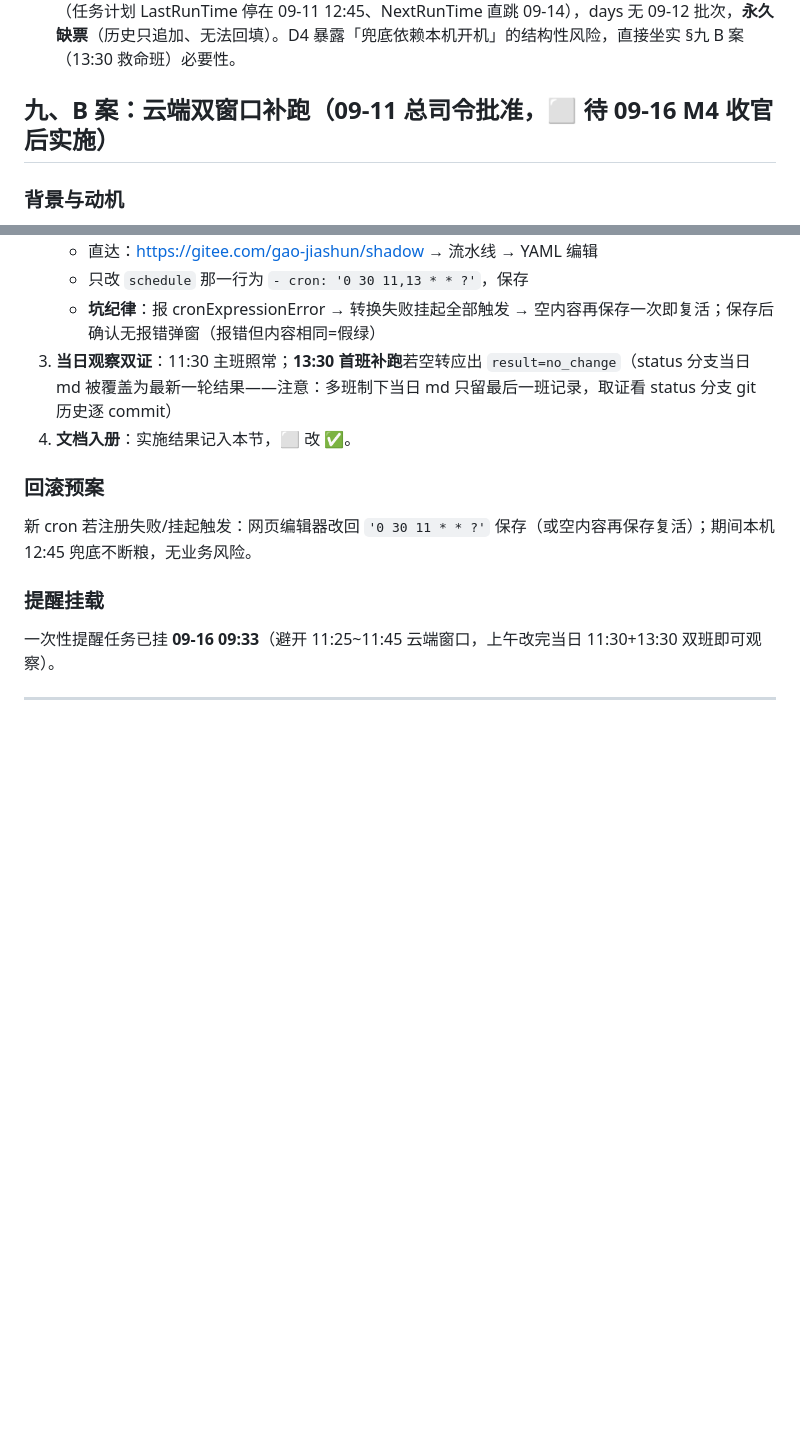
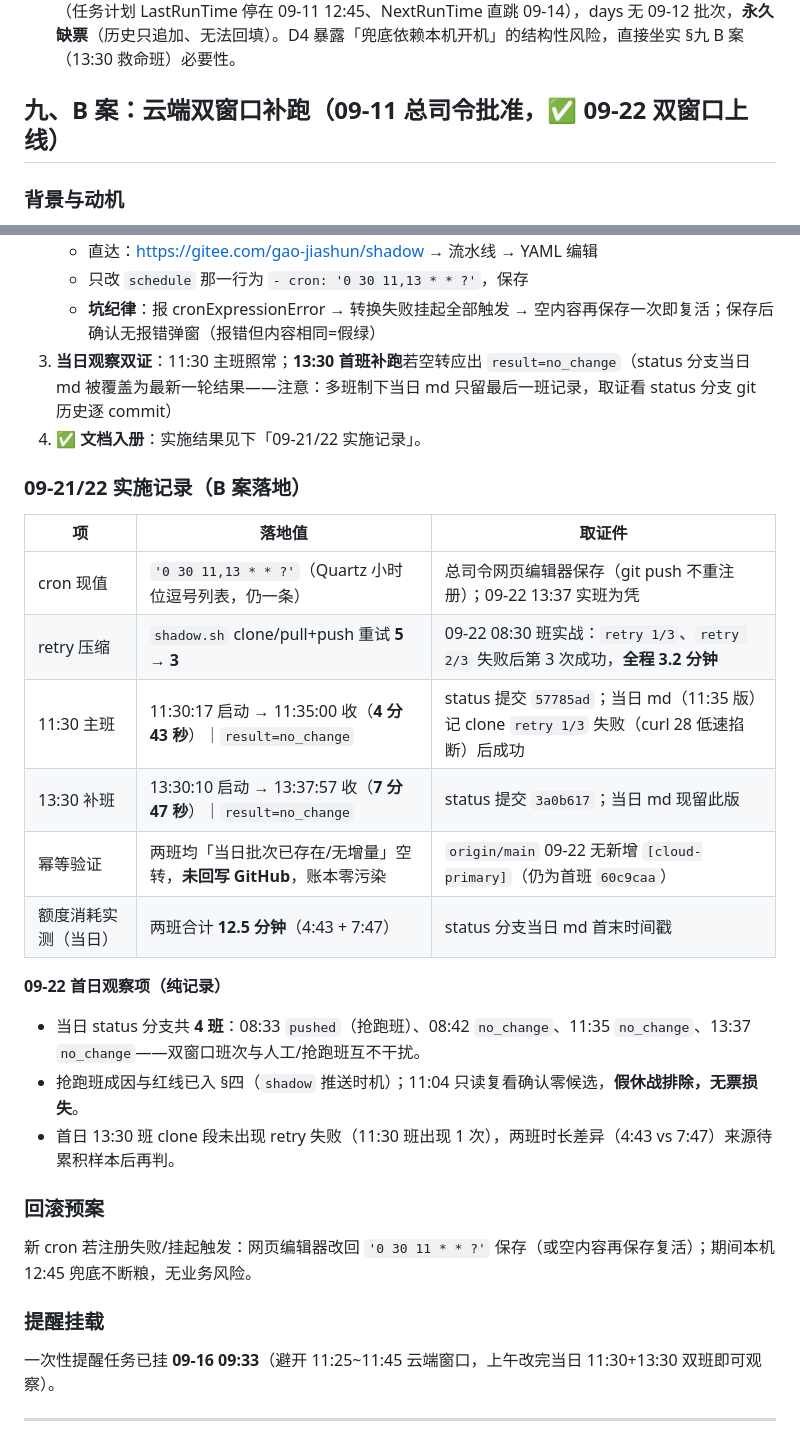
Before and after one commit to DavidGao1024/WorldCup2026, a Markdown page: projectDoc/plan/2026-09-04-gitee-go-shadow-channel.md, 2 parts joined by grey strips. Drawn GitHub-style; blank space fills up the shorter version.

```diff
--- a/projectDoc/plan/2026-09-04-gitee-go-shadow-channel.md
+++ b/projectDoc/plan/2026-09-04-gitee-go-shadow-channel.md
@@ -139,7 +139,7 @@ Gitee Go（百度云苏州）yml triggers.schedule cron '0 30 11 * * ?'（**6
 - ✅ Gitee 令牌「先不动」裁决当日升级处置（09-11）：查实令牌 `shadow`（09-07 签发，projects+user_info）原为**永不过期**；总司令网页端直接改过期时间为 **90 天（2026-12-10 后过期）**并已生效——令牌值不变，config.sh 零改动，无需验证。经验：**Gitee 支持对已有令牌直改过期时间（与 GitHub PAT 不同，无需重发）**。到期前处置提醒已挂 `a78a9aaa`（12-05 09:37，**换仓库级私人令牌方案**——总司令发现 Gitee 支持仓库级令牌，权限只锁 shadow 库替代账号级 projects；含自续期条款）。
 - ✅ D4/D5 双证核验完毕（09-14 哨兵补记）：D5（09-13）新 PAT 首次真实推送成功——`6f43dac` 出票 3 张，status 摘要令牌显示 `DavidGao1024:***@github.com`，**脱敏 + 新 PAT 双证通过**。D4（09-12）**双通道齐哑缺票**：云端 clone 5 连败（status 记 `clone_fail`，11:31~11:39）叠加本机周末关机（任务计划 LastRunTime 停在 09-11 12:45、NextRunTime 直跳 09-14），days 无 09-12 批次，**永久缺票**（历史只追加、无法回填）。D4 暴露「兜底依赖本机开机」的结构性风险，直接坐实 §九 B 案（13:30 救命班）必要性。
 
-## 九、B 案：云端双窗口补跑（09-11 总司令批准，⬜ 待 09-16 M4 收官后实施）
+## 九、B 案：云端双窗口补跑（09-11 总司令批准，✅ 09-22 双窗口上线）
 
 ### 背景与动机
 
@@ -164,7 +164,23 @@ Gitee Go（百度云苏州）yml triggers.schedule cron '0 30 11 * * ?'（**6
    - 只改 `schedule` 那一行为 `- cron: '0 30 11,13 * * ?'`，保存
    - **坑纪律**：报 cronExpressionError → 转换失败挂起全部触发 → 空内容再保存一次即复活；保存后确认无报错弹窗（报错但内容相同=假绿）
 3. **当日观察双证**：11:30 主班照常；**13:30 首班补跑**若空转应出 `result=no_change`（status 分支当日 md 被覆盖为最新一轮结果——注意：多班制下当日 md 只留最后一班记录，取证看 status 分支 git 历史逐 commit）
-4. **文档入册**：实施结果记入本节，⬜ 改 ✅。
+4. ✅ **文档入册**：实施结果见下「09-21/22 实施记录」。
+
+### 09-21/22 实施记录（B 案落地）
+
+| 项 | 落地值 | 取证件 |
+|----|--------|--------|
+| cron 现值 | `'0 30 11,13 * * ?'`（Quartz 小时位逗号列表，仍一条） | 总司令网页编辑器保存（git push 不重注册）；09-22 13:37 实班为凭 |
+| retry 压缩 | `shadow.sh` clone/pull+push 重试 **5 → 3** | 09-22 08:30 班实战：`retry 1/3`、`retry 2/3` 失败后第 3 次成功，**全程 3.2 分钟** |
+| 11:30 主班 | 11:30:17 启动 → 11:35:00 收（**4 分 43 秒**）｜`result=no_change` | status 提交 `57785ad`；当日 md（11:35 版）记 clone `retry 1/3` 失败（curl 28 低速掐断）后成功 |
+| 13:30 补班 | 13:30:10 启动 → 13:37:57 收（**7 分 47 秒**）｜`result=no_change` | status 提交 `3a0b617`；当日 md 现留此版 |
+| 幂等验证 | 两班均「当日批次已存在/无增量」空转，**未回写 GitHub**，账本零污染 | `origin/main` 09-22 无新增 `[cloud-primary]`（仍为首班 `60c9caa`） |
+| 额度消耗实测（当日） | 两班合计 **12.5 分钟**（4:43 + 7:47） | status 分支当日 md 首末时间戳 |
+
+**09-22 首日观察项（纯记录）**
+- 当日 status 分支共 **4 班**：08:33 `pushed`（抢跑班）、08:42 `no_change`、11:35 `no_change`、13:37 `no_change`——双窗口班次与人工/抢跑班互不干扰。
+- 抢跑班成因与红线已入 §四（`shadow` 推送时机）；11:04 只读复看确认零候选，**假休战排除，无票损失**。
+- 首日 13:30 班 clone 段未出现 retry 失败（11:30 班出现 1 次），两班时长差异（4:43 vs 7:47）来源待累积样本后再判。
 
 ### 回滚预案
 
```
Also changed, not shown: other parts of projectDoc/plan/2026-09-04-gitee-go-shadow-channel.md (+11 -2 lines), 2 other files.
